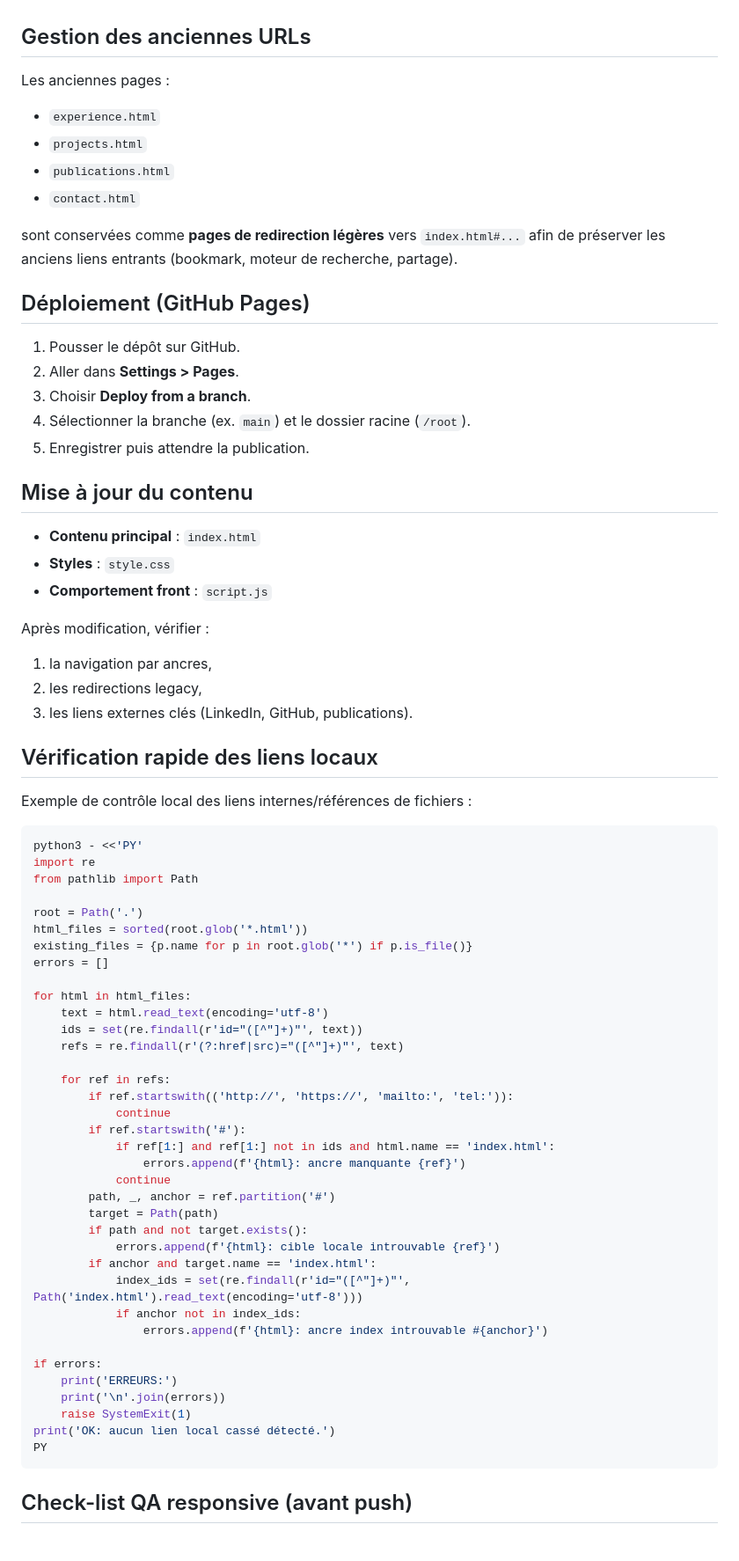
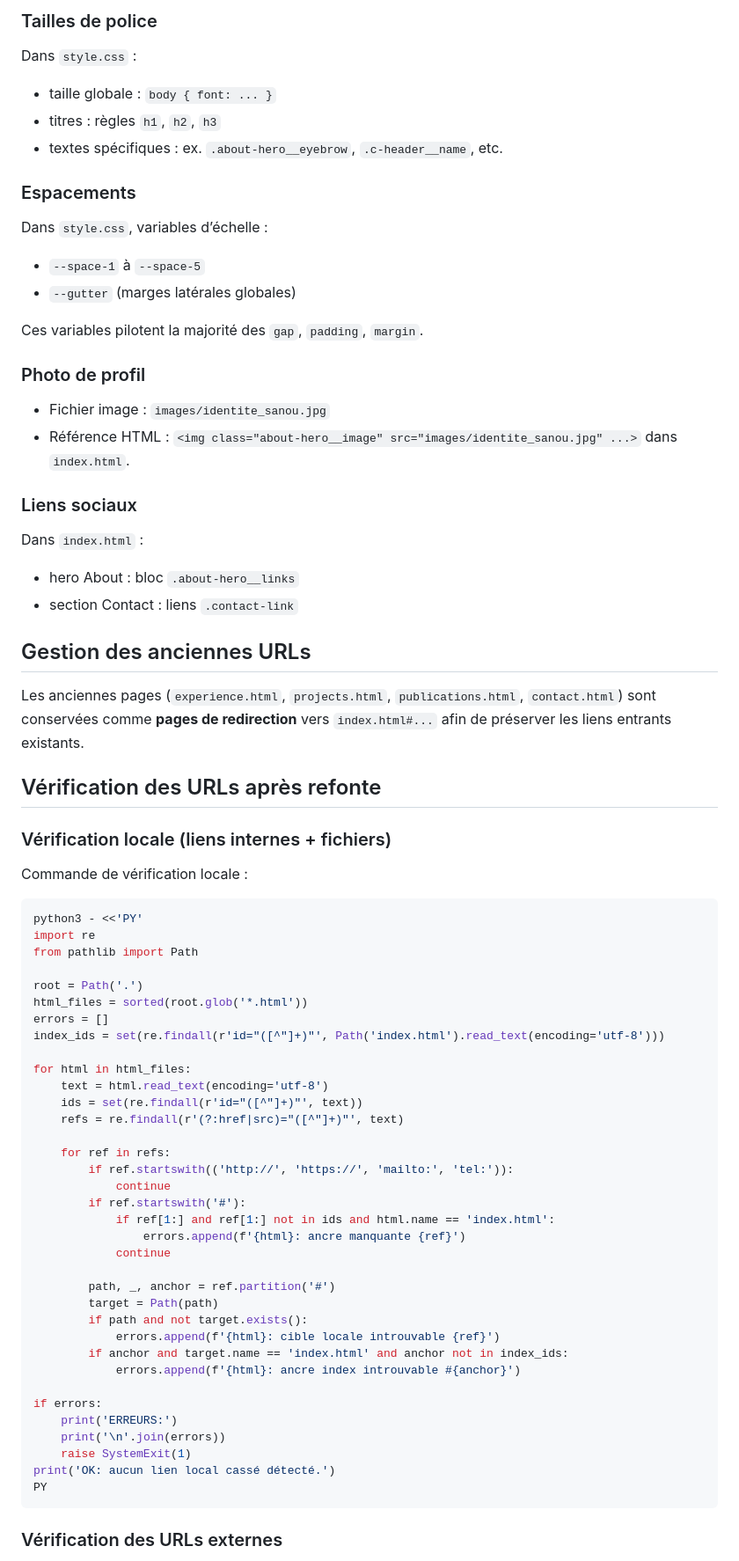
Before and after one commit to rot226/site_web_perso, a Markdown page: README.md, the part around one of its changes. Shown at 88% size. GitHub-like rendering; blank space fills up the shorter version.

Commit message:
docs: enrich README with edit guide and Netlify checklist

````diff
--- a/README.md
+++ b/README.md
@@ -28,38 +73,38 @@ Le site repose sur **une seule page de contenu : `index.html`**.
+### Tailles de police
+
+Dans `style.css` :
+- taille globale : `body { font: ... }`
+- titres : règles `h1`, `h2`, `h3`
+- textes spécifiques : ex. `.about-hero__eyebrow`, `.c-header__name`, etc.
+
+### Espacements
+
+Dans `style.css`, variables d’échelle :
+- `--space-1` à `--space-5`
+- `--gutter` (marges latérales globales)
+
+Ces variables pilotent la majorité des `gap`, `padding`, `margin`.
+
+### Photo de profil
+
+- Fichier image : `images/identite_sanou.jpg`
+- Référence HTML : `<img class="about-hero__image" src="images/identite_sanou.jpg" ...>` dans `index.html`.
+
+### Liens sociaux
+
+Dans `index.html` :
+- hero About : bloc `.about-hero__links`
+- section Contact : liens `.contact-link`
 
 ## Gestion des anciennes URLs
 
-Les anciennes pages :
+Les anciennes pages (`experience.html`, `projects.html`, `publications.html`, `contact.html`) sont conservées comme **pages de redirection** vers `index.html#...` afin de préserver les liens entrants existants.
 
-- `experience.html`
-- `projects.html`
-- `publications.html`
-- `contact.html`
+## Vérification des URLs après refonte
 
-sont conservées comme **pages de redirection légères** vers `index.html#...` afin de préserver les anciens liens entrants (bookmark, moteur de recherche, partage).
+### Vérification locale (liens internes + fichiers)
 
-## Déploiement (GitHub Pages)
-
-1. Pousser le dépôt sur GitHub.
-2. Aller dans **Settings > Pages**.
-3. Choisir **Deploy from a branch**.
-4. Sélectionner la branche (ex. `main`) et le dossier racine (`/root`).
-5. Enregistrer puis attendre la publication.
-
-## Mise à jour du contenu
-
-- **Contenu principal** : `index.html`
-- **Styles** : `style.css`
-- **Comportement front** : `script.js`
-
-Après modification, vérifier :
-
-1. la navigation par ancres,
-2. les redirections legacy,
-3. les liens externes clés (LinkedIn, GitHub, publications).
-
-## Vérification rapide des liens locaux
-
-Exemple de contrôle local des liens internes/références de fichiers :
+Commande de vérification locale :
 
 ```bash
 python3 - <<'PY'
@@ -68,8 +113,8 @@ from pathlib import Path
 
 root = Path('.')
 html_files = sorted(root.glob('*.html'))
-existing_files = {p.name for p in root.glob('*') if p.is_file()}
 errors = []
+index_ids = set(re.findall(r'id="([^"]+)"', Path('index.html').read_text(encoding='utf-8')))
 
 for html in html_files:
     text = html.read_text(encoding='utf-8')
@@ -83,14 +128,13 @@ for html in html_files:
             if ref[1:] and ref[1:] not in ids and html.name == 'index.html':
                 errors.append(f'{html}: ancre manquante {ref}')
             continue
+
         path, _, anchor = ref.partition('#')
         target = Path(path)
         if path and not target.exists():
             errors.append(f'{html}: cible locale introuvable {ref}')
-        if anchor and target.name == 'index.html':
-            index_ids = set(re.findall(r'id="([^"]+)"', Path('index.html').read_text(encoding='utf-8')))
-            if anchor not in index_ids:
-                errors.append(f'{html}: ancre index introuvable #{anchor}')
+        if anchor and target.name == 'index.html' and anchor not in index_ids:
+            errors.append(f'{html}: ancre index introuvable #{anchor}')
 
 if errors:
     print('ERREURS:')
@@ -100,5 +144,5 @@ print('OK: aucun lien local cassé détecté.')
 PY
 ```
 
-## Check-list QA responsive (avant push)
+### Vérification des URLs externes
 
````
Also changed, not shown: other parts of README.md (+72 -22 lines).
